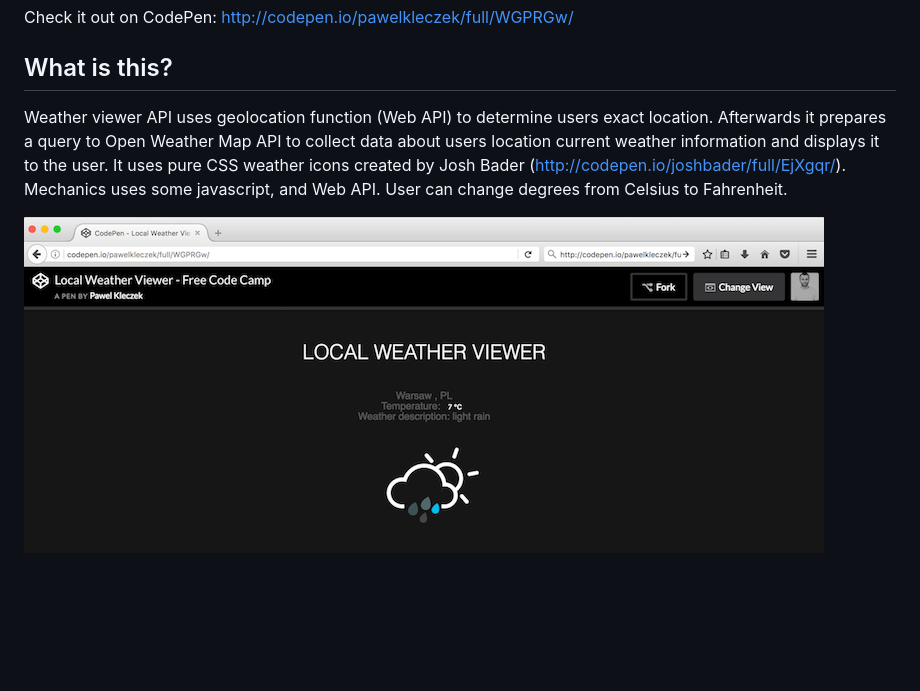
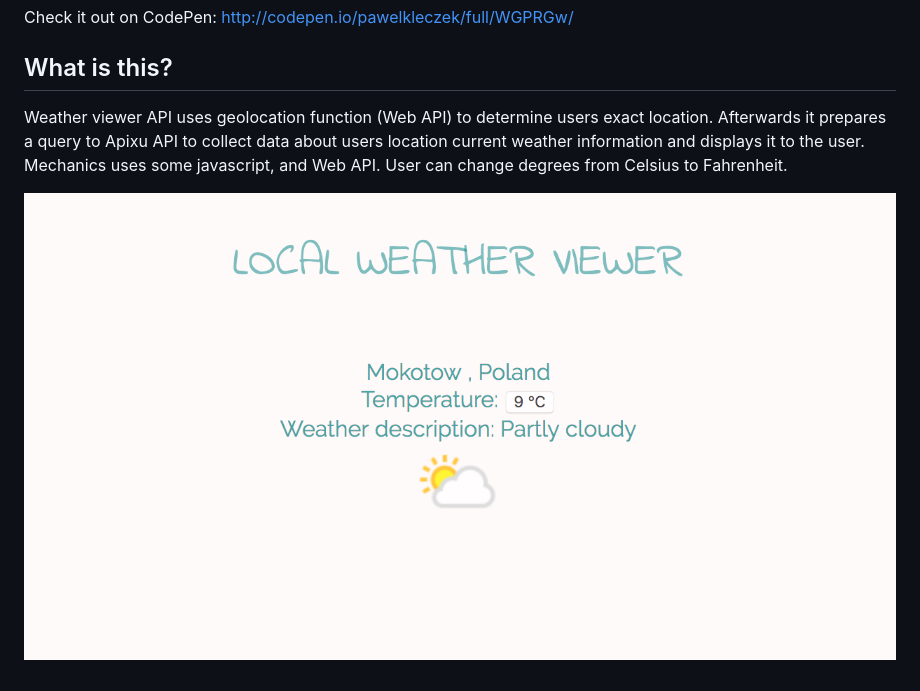
Before and after one commit to pawelkleczek/weatherViewer, a Markdown page: README.md, the part around the change. Rendered like a GitHub page; pictures changed too: images/weather_viewer.png; blank space fills up the shorter version.

Commit message:
Changed weather API to fix https issue. Changed css immages to png provided by weather api. Updated Readme file

```diff
--- a/README.md
+++ b/README.md
@@ -8,6 +8,6 @@ http://codepen.io/pawelkleczek/full/WGPRGw/
 
 ## What is this?
 
-Weather viewer API uses geolocation function (Web API) to determine users exact location. Afterwards it prepares a query to Open Weather Map API to collect data about users location current weather information and displays it to the user. It uses pure CSS weather icons created by Josh Bader (http://codepen.io/joshbader/full/EjXgqr/). Mechanics uses some javascript, and Web API. User can change degrees from Celsius to Fahrenheit.
+Weather viewer API uses geolocation function (Web API) to determine users exact location. Afterwards it prepares a query to Apixu API to collect data about users location current weather information and displays it to the user. Mechanics uses some javascript, and Web API. User can change degrees from Celsius to Fahrenheit.
 
 ![alt tag](images/weather_viewer.png)
```
Also changed, not shown: 3 other files.
